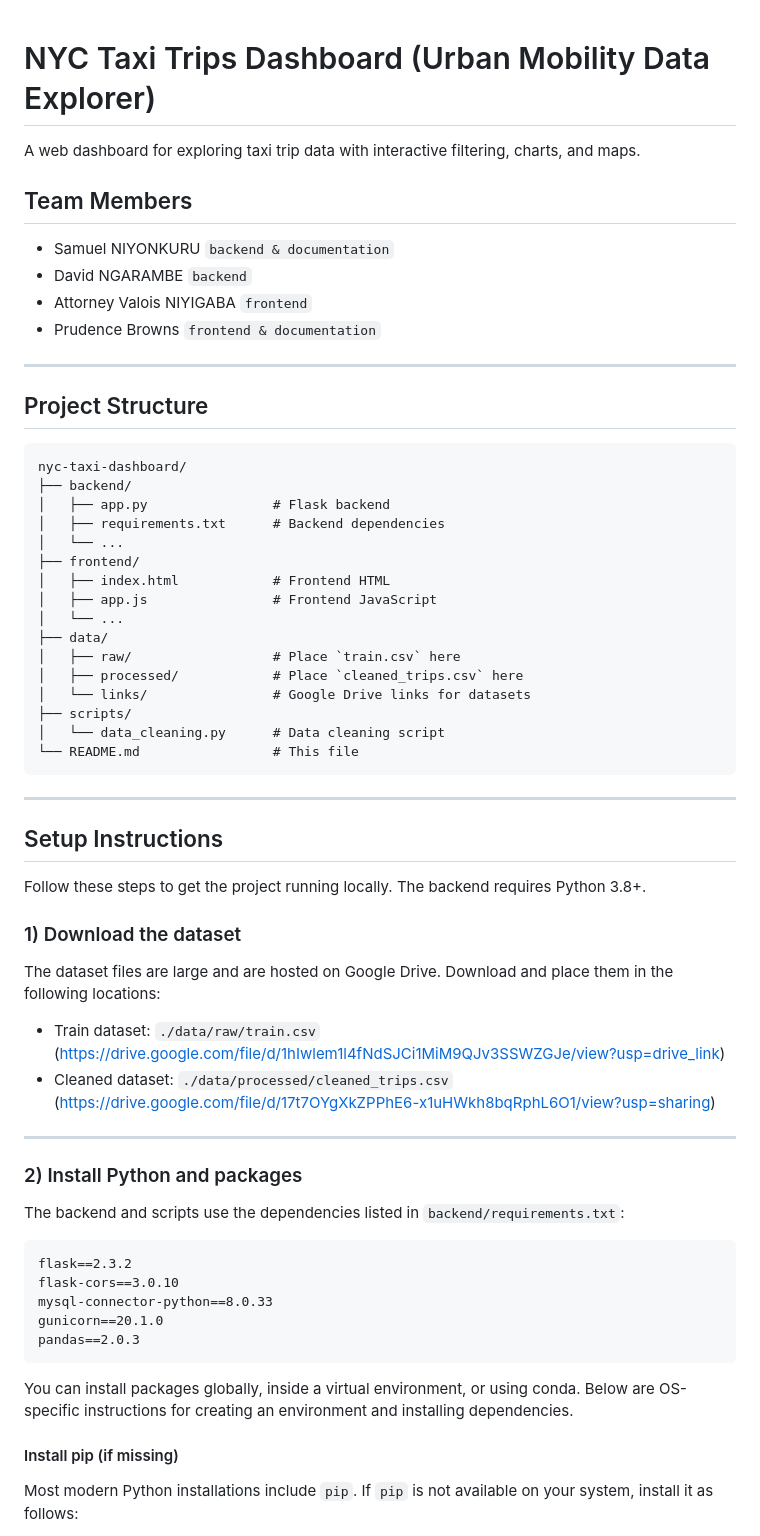
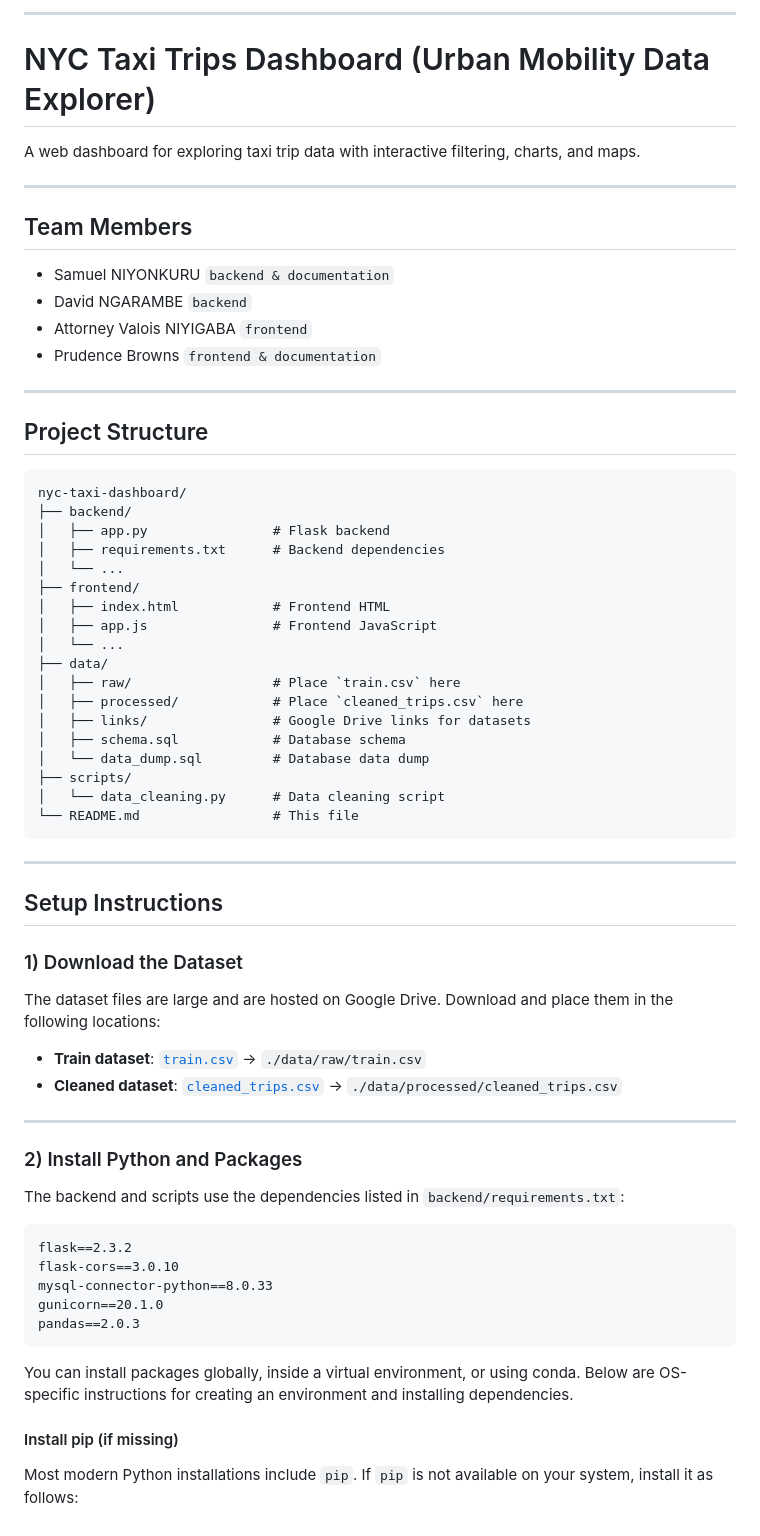
Before and after one commit to attorney755/Urban-Mobility-Data-Explorer, a Markdown page: README.md, the part around the change printed below. GitHub-like rendering.

````diff
--- a/README.md
+++ b/README.md
@@ -1,6 +1,9 @@
+---
+
 # NYC Taxi Trips Dashboard (Urban Mobility Data Explorer)
+A web dashboard for exploring taxi trip data with interactive filtering, charts, and maps.
 
-A web dashboard for exploring taxi trip data with interactive filtering, charts, and maps.
+---
 
 ## Team Members
 - Samuel NIYONKURU  `backend & documentation`
@@ -11,7 +14,6 @@ A web dashboard for exploring taxi trip data with interactive filtering, charts,
 ---
 
 ## Project Structure
-
 ```
 nyc-taxi-dashboard/
 ├── backend/
@@ -25,7 +27,9 @@ nyc-taxi-dashboard/
 ├── data/
 │   ├── raw/                  # Place `train.csv` here
 │   ├── processed/            # Place `cleaned_trips.csv` here
-│   └── links/                # Google Drive links for datasets
+│   ├── links/                # Google Drive links for datasets
+│   ├── schema.sql            # Database schema
+│   └── data_dump.sql         # Database data dump
 ├── scripts/
 │   └── data_cleaning.py      # Data cleaning script
 └── README.md                 # This file
@@ -35,21 +39,15 @@ nyc-taxi-dashboard/
 
 ## Setup Instructions
 
-Follow these steps to get the project running locally. The backend requires Python 3.8+.
-
-### 1) Download the dataset
-
+### 1) Download the Dataset
 The dataset files are large and are hosted on Google Drive. Download and place them in the following locations:
-
-- Train dataset: `./data/raw/train.csv`  (https://drive.google.com/file/d/1hIwlem1l4fNdSJCi1MiM9QJv3SSWZGJe/view?usp=drive_link)
-- Cleaned dataset: `./data/processed/cleaned_trips.csv`  (https://drive.google.com/file/d/17t7OYgXkZPPhE6-x1uHWkh8bqRphL6O1/view?usp=sharing)
+- **Train dataset**: [`train.csv`](https://drive.google.com/file/d/1hIwlem1l4fNdSJCi1MiM9QJv3SSWZGJe/view?usp=drive_link) → `./data/raw/train.csv`
+- **Cleaned dataset**: [`cleaned_trips.csv`](https://drive.google.com/file/d/17t7OYgXkZPPhE6-x1uHWkh8bqRphL6O1/view?usp=sharing) → `./data/processed/cleaned_trips.csv`
 
 ---
 
-### 2) Install Python and packages
-
+### 2) Install Python and Packages
 The backend and scripts use the dependencies listed in `backend/requirements.txt`:
-
 ```
 flask==2.3.2
 flask-cors==3.0.10
@@ -57,9 +55,7 @@ mysql-connector-python==8.0.33
 gunicorn==20.1.0
 pandas==2.0.3
 ```
-
 You can install packages globally, inside a virtual environment, or using conda. Below are OS-specific instructions for creating an environment and installing dependencies.
 
 #### Install pip (if missing)
-
 Most modern Python installations include `pip`. If `pip` is not available on your system, install it as follows:
````
Also changed, not shown: other parts of README.md (+64 -114 lines).
